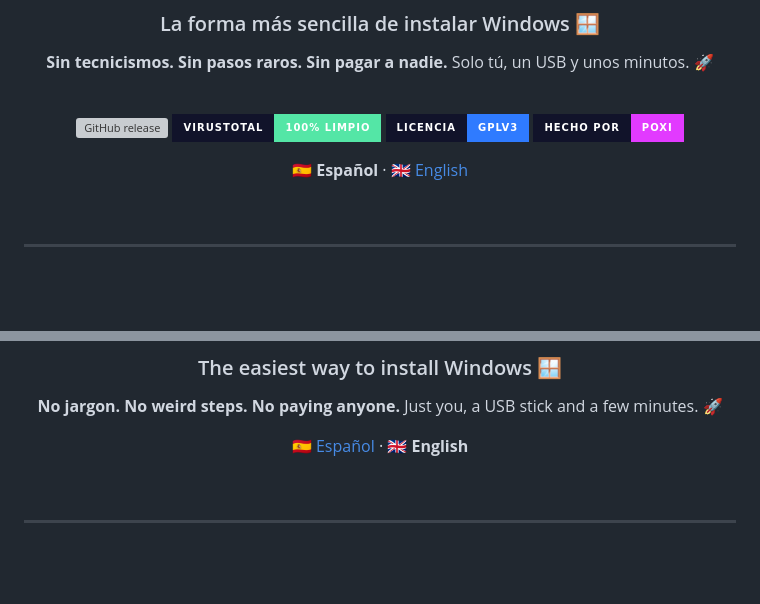
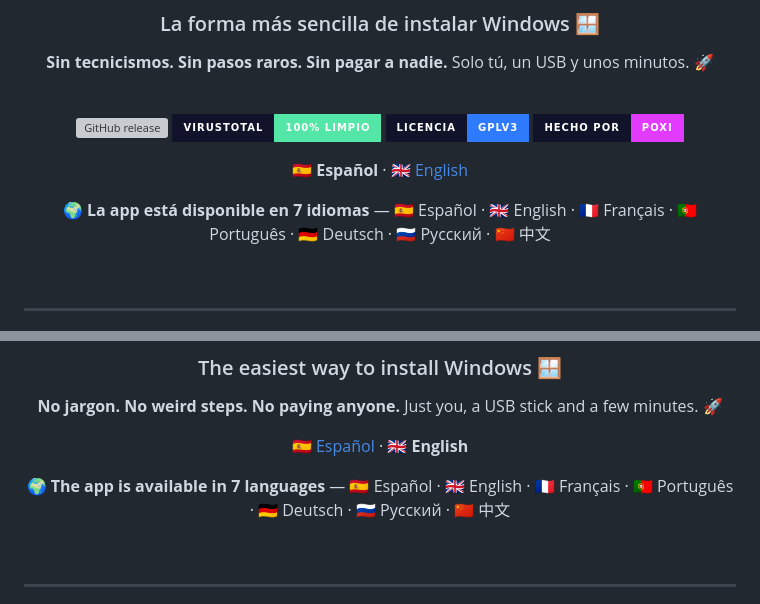
Before and after one commit to PoxiiTV/Ruxi-Custom-Rufus, a Markdown page: README.md, 2 parts joined by grey strips. GitHub-like rendering; badges without logos; blank space fills up the shorter version; grey boxes are pictures that could not be loaded.

Commit message:
docs(readme): linea con los 7 idiomas disponibles en ambas cabeceras (ES/EN)

```diff
--- a/README.md
+++ b/README.md
@@ -17,6 +17,8 @@ Solo tú, un USB y unos minutos. 🚀
 [![Made by Poxi](https://img.shields.io/badge/hecho%20por-Poxi-e23aff?style=for-the-badge&labelColor=11132a)](https://github.com/PoxiiTV)
 
 **🇪🇸 Español** · [🇬🇧 English](#-ruxi--english)
+
+🌍 **La app está disponible en 7 idiomas** — 🇪🇸 Español · 🇬🇧 English · 🇫🇷 Français · 🇵🇹 Português · 🇩🇪 Deutsch · 🇷🇺 Русский · 🇨🇳 中文
 
 </div>
 
@@ -294,6 +296,8 @@ Just you, a USB stick and a few minutes. 🚀
 
 [🇪🇸 Español](#-ruxi) · **🇬🇧 English**
 
+🌍 **The app is available in 7 languages** — 🇪🇸 Español · 🇬🇧 English · 🇫🇷 Français · 🇵🇹 Português · 🇩🇪 Deutsch · 🇷🇺 Русский · 🇨🇳 中文
+
 </div>
 
 <br>
```
